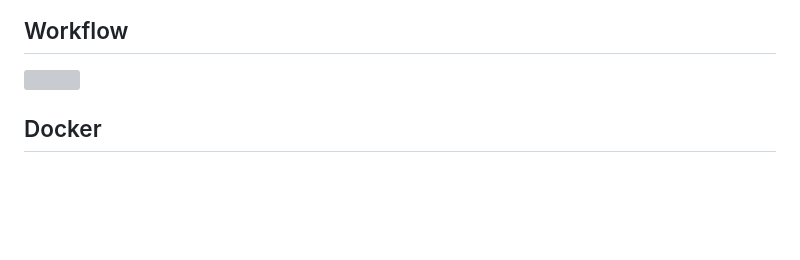
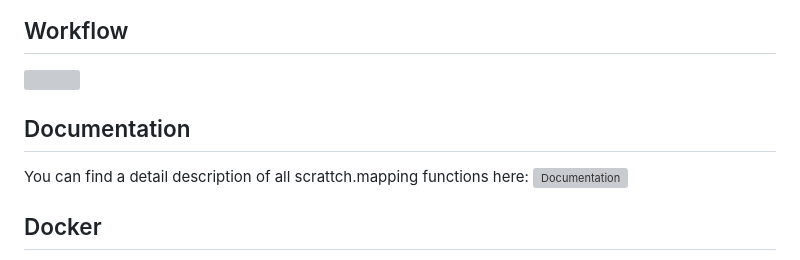
Before and after one commit to AllenInstitute/scrattch.mapping, a Markdown page: README.md, the part around the change. Drawn GitHub-style; blank space fills up the shorter version; grey boxes are pictures that could not be loaded.

```diff
--- a/README.md
+++ b/README.md
@@ -5,6 +5,10 @@ Generalized mapping and taxonomy building scripts for RNA-seq, Patch-seq or any
 ## Workflow
 
 ![](https://github.com/AllenInstitute/scrattch-mapping/blob/main/schematic.png)
+
+## Documentation
+
+You can find a detail description of all scrattch.mapping functions here: ![Documentation](https://github.com/AllenInstitute/scrattch-mapping/blob/main/scrattch.mapping_0.1.pdf)
 
 ## Docker
 
```
